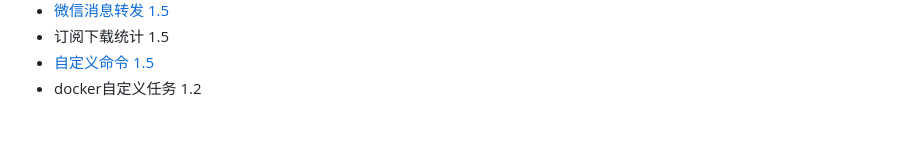
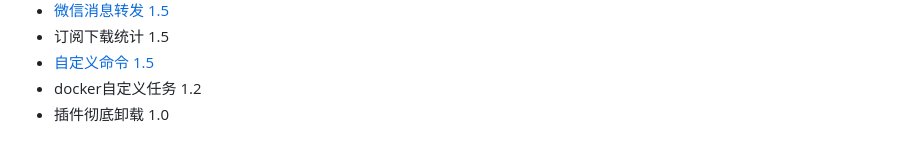
Before and after one commit to thsrite/MoviePilot-Plugins, a Markdown page: README.md, the part around the change. Rendered like a GitHub page.

Commit message:
feat 插件彻底卸载插件

```diff
--- a/README.md
+++ b/README.md
@@ -31,3 +31,4 @@ MoviePilot三方插件市场：https://github.com/thsrite/MoviePilot-Plugins/
 - 订阅下载统计 1.5
 - [自定义命令 1.5](docs%2FCustomCommand.md)
 - docker自定义任务 1.2
+- 插件彻底卸载 1.0
```
Also changed, not shown: icons/uninstall.png (added), 2 other files.
